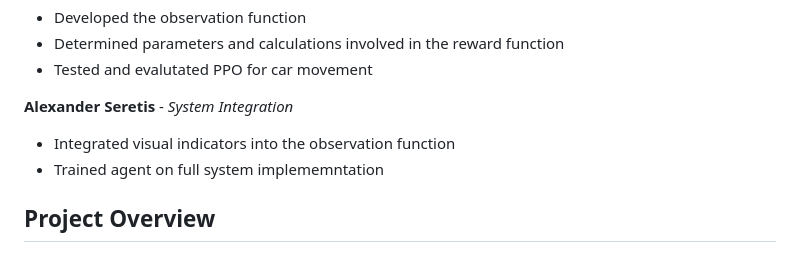
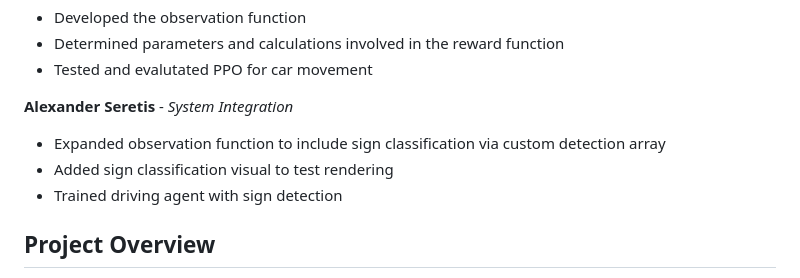
Before and after one commit to RhysHain/AIR-Project, a Markdown page: README.md, the part around the change. Rendered like a GitHub page.

Commit message:
Updated my role description

```diff
--- a/README.md
+++ b/README.md
@@ -20,8 +20,9 @@
 - Tested and evalutated PPO for car movement
 
 **Alexander Seretis** - *System Integration*
-- Integrated visual indicators into the observation function
-- Trained agent on full system implememntation
+- Expanded observation function to include sign classification via custom detection array
+- Added sign classification visual to test rendering
+- Trained driving agent with sign detection
 
 ## Project Overview
 This project implements a car (agent) in a simulated race track (Racecar Gym) that combines computer vision and reinforcement learning for autonomous driving around the track
```
